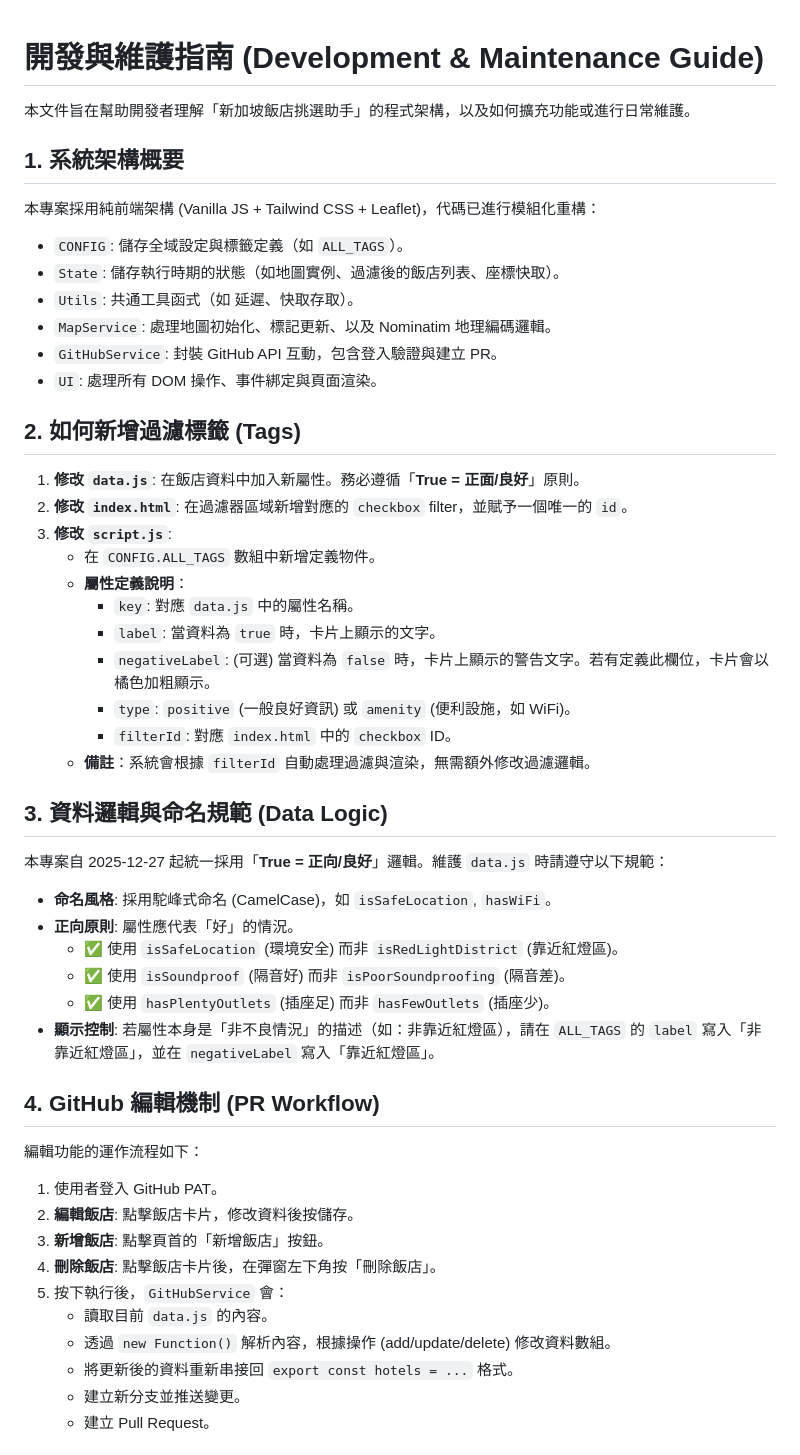
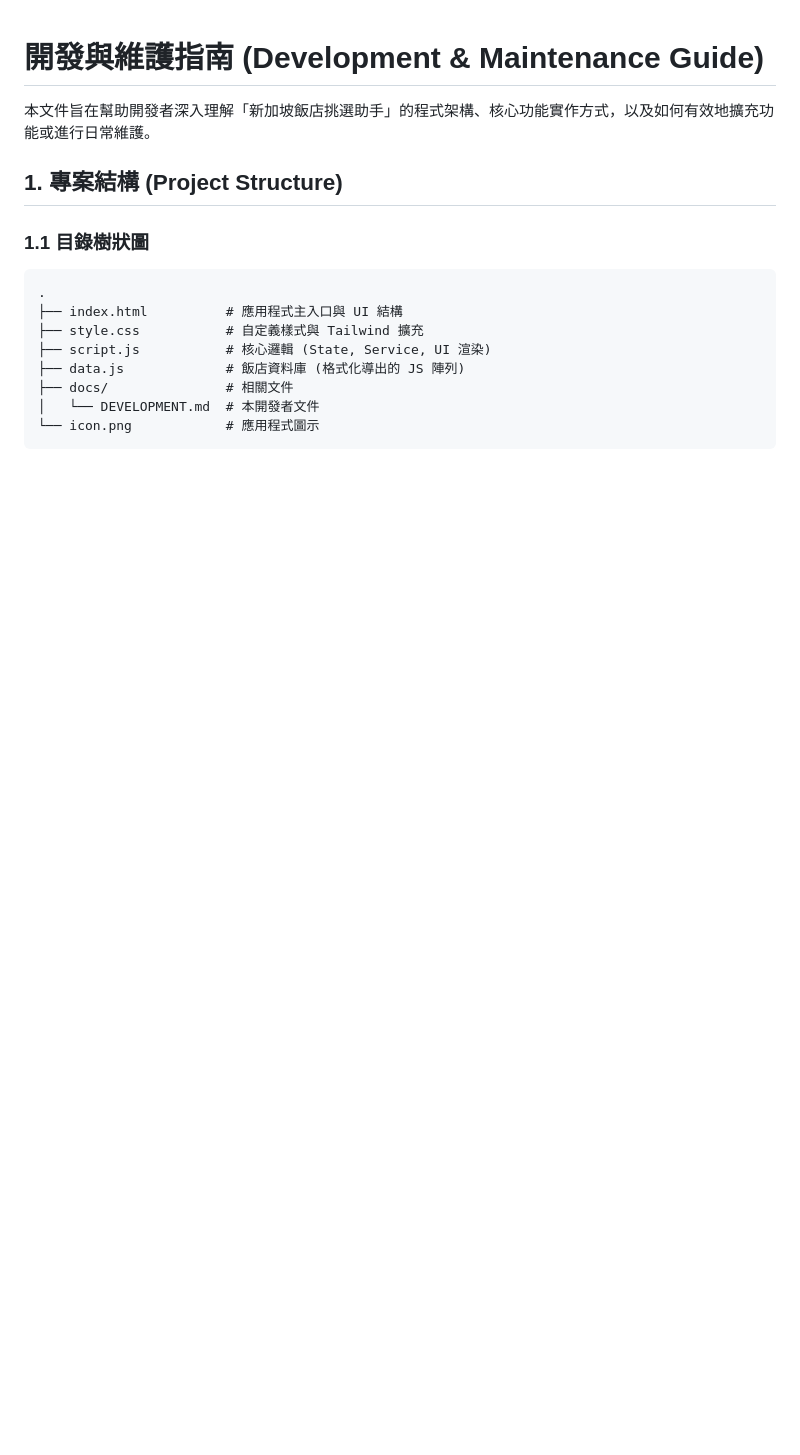
Before and after one commit to Xiaowei6636/Hotel-Choose, a Markdown page: docs/DEVELOPMENT.md, the part around one of its changes. GitHub-like rendering; blank space fills up the shorter version.

````diff
--- a/docs/DEVELOPMENT.md
+++ b/docs/DEVELOPMENT.md
@@ -1,54 +1,18 @@
 # 開發與維護指南 (Development & Maintenance Guide)
 
-本文件旨在幫助開發者理解「新加坡飯店挑選助手」的程式架構，以及如何擴充功能或進行日常維護。
+本文件旨在幫助開發者深入理解「新加坡飯店挑選助手」的程式架構、核心功能實作方式，以及如何有效地擴充功能或進行日常維護。
 
-## 1. 系統架構概要
+## 1. 專案結構 (Project Structure)
 
-本專案採用純前端架構 (Vanilla JS + Tailwind CSS + Leaflet)，代碼已進行模組化重構：
+### 1.1 目錄樹狀圖
+```text
+.
+├── index.html          # 應用程式主入口與 UI 結構
+├── style.css           # 自定義樣式與 Tailwind 擴充
+├── script.js           # 核心邏輯 (State, Service, UI 渲染)
+├── data.js             # 飯店資料庫 (格式化導出的 JS 陣列)
+├── docs/               # 相關文件
+│   └── DEVELOPMENT.md  # 本開發者文件
+└── icon.png            # 應用程式圖示
+```
 
-- `CONFIG`: 儲存全域設定與標籤定義（如 `ALL_TAGS`）。
-- `State`: 儲存執行時期的狀態（如地圖實例、過濾後的飯店列表、座標快取）。
-- `Utils`: 共通工具函式（如 延遲、快取存取）。
-- `MapService`: 處理地圖初始化、標記更新、以及 Nominatim 地理編碼邏輯。
-- `GitHubService`: 封裝 GitHub API 互動，包含登入驗證與建立 PR。
-- `UI`: 處理所有 DOM 操作、事件綁定與頁面渲染。
-
-## 2. 如何新增過濾標籤 (Tags)
-
-1.  **修改 `data.js`**: 在飯店資料中加入新屬性。務必遵循「**True = 正面/良好**」原則。
-2.  **修改 `index.html`**: 在過濾器區域新增對應的 `checkbox` filter，並賦予一個唯一的 `id`。
-3.  **修改 `script.js`**:
-    *   在 `CONFIG.ALL_TAGS` 數組中新增定義物件。
-    *   **屬性定義說明**：
-        *   `key`: 對應 `data.js` 中的屬性名稱。
-        *   `label`: 當資料為 `true` 時，卡片上顯示的文字。
-        *   `negativeLabel`: (可選) 當資料為 `false` 時，卡片上顯示的警告文字。若有定義此欄位，卡片會以橘色加粗顯示。
-        *   `type`: `positive` (一般良好資訊) 或 `amenity` (便利設施，如 WiFi)。
-        *   `filterId`: 對應 `index.html` 中的 `checkbox` ID。
-    *   **備註**：系統會根據 `filterId` 自動處理過濾與渲染，無需額外修改過濾邏輯。
-
-## 3. 資料邏輯與命名規範 (Data Logic)
-
-本專案自 2025-12-27 起統一採用「**True = 正向/良好**」邏輯。維護 `data.js` 時請遵守以下規範：
-
-- **命名風格**: 採用駝峰式命名 (CamelCase)，如 `isSafeLocation`, `hasWiFi`。
-- **正向原則**: 屬性應代表「好」的情況。
-    - ✅ 使用 `isSafeLocation` (環境安全) 而非 `isRedLightDistrict` (靠近紅燈區)。
-    - ✅ 使用 `isSoundproof` (隔音好) 而非 `isPoorSoundproofing` (隔音差)。
-    - ✅ 使用 `hasPlentyOutlets` (插座足) 而非 `hasFewOutlets` (插座少)。
-- **顯示控制**: 若屬性本身是「非不良情況」的描述（如：非靠近紅燈區），請在 `ALL_TAGS` 的 `label` 寫入「非靠近紅燈區」，並在 `negativeLabel` 寫入「靠近紅燈區」。
-
-## 4. GitHub 編輯機制 (PR Workflow)
-
-編輯功能的運作流程如下：
-1.  使用者登入 GitHub PAT。
-2.  **編輯飯店**: 點擊飯店卡片，修改資料後按儲存。
-3.  **新增飯店**: 點擊頁首的「新增飯店」按鈕。
-4.  **刪除飯店**: 點擊飯店卡片後，在彈窗左下角按「刪除飯店」。
-5.  按下執行後，`GitHubService` 會：
-    *   讀取目前 `data.js` 的內容。
-    *   透過 `new Function()` 解析內容，根據操作 (add/update/delete) 修改資料數組。
-    *   將更新後的資料重新串接回 `export const hotels = ...` 格式。
-    *   建立新分支並推送變更。
-    *   建立 Pull Request。
-
````
Also changed, not shown: other parts of docs/DEVELOPMENT.md (+85 -19 lines).
